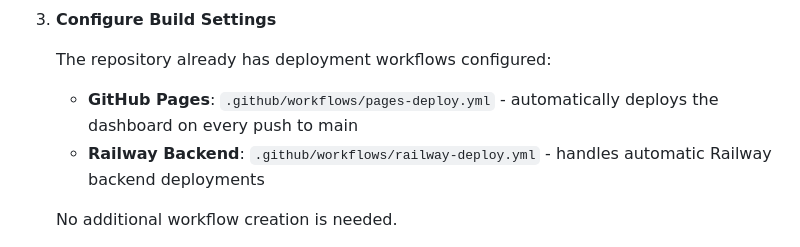
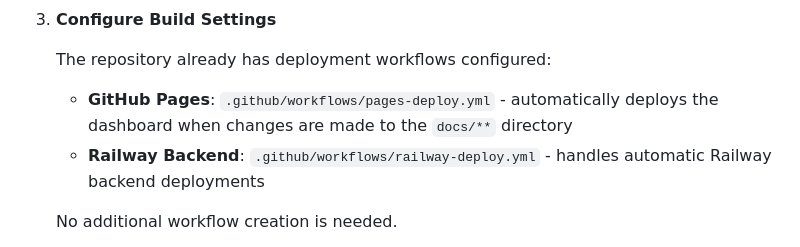
Before and after one commit to harrie19/UMAJA-Core, a Markdown page: DEPLOYMENT_GUIDE.md, the part around the change. Rendered like a GitHub page.

Commit message:
Fix documentation: clarify pages-deploy.yml triggers on docs/** changes
Co-authored-by: harrie19 <212593216+harrie19@users.noreply.github.com>

```diff
--- a/DEPLOYMENT_GUIDE.md
+++ b/DEPLOYMENT_GUIDE.md
@@ -141,7 +141,7 @@ UMAJA-Core is a modern web application designed for high availability and scalab
 3. **Configure Build Settings**
 
    The repository already has deployment workflows configured:
-   - **GitHub Pages**: `.github/workflows/pages-deploy.yml` - automatically deploys the dashboard on every push to main
+   - **GitHub Pages**: `.github/workflows/pages-deploy.yml` - automatically deploys the dashboard when changes are made to the `docs/**` directory
    - **Railway Backend**: `.github/workflows/railway-deploy.yml` - handles automatic Railway backend deployments
 
    No additional workflow creation is needed.
```
Also changed, not shown: DEPLOY_INSTRUCTIONS.md (+1 -1 lines).
